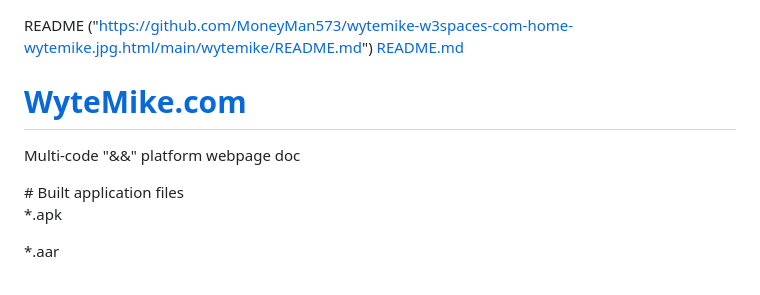
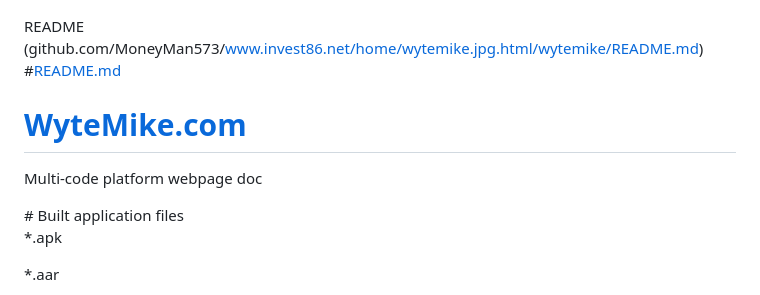
Before and after one commit to PhanTech573/wytemike.html, a Markdown page: wytemike/README.md, the part around the change. GitHub-like rendering.

```diff
--- a/wytemike/README.md
+++ b/wytemike/README.md
@@ -1,8 +1,8 @@
 README
-("https://github.com/MoneyMan573/wytemike-w3spaces-com-home-wytemike.jpg.html/main/wytemike/README.md")
-[README.md]("https://github.com/PhanTech573/wytemike.w3schools.com/files/9127143/README.md")
+(github.com/MoneyMan573/www.invest86.net/home/wytemike.jpg.html/wytemike/README.md)
+#[README.md]("https://github.com/PhanTech573/wytemike.w3schools.com/README.md")
 # <a href="https://wytemike.w3spaces.com/">WyteMike.com</a>
-Multi-code "&&amp;" platform webpage doc
+Multi-code platform webpage doc
 <html>
   <body>
   # Built application files
```
